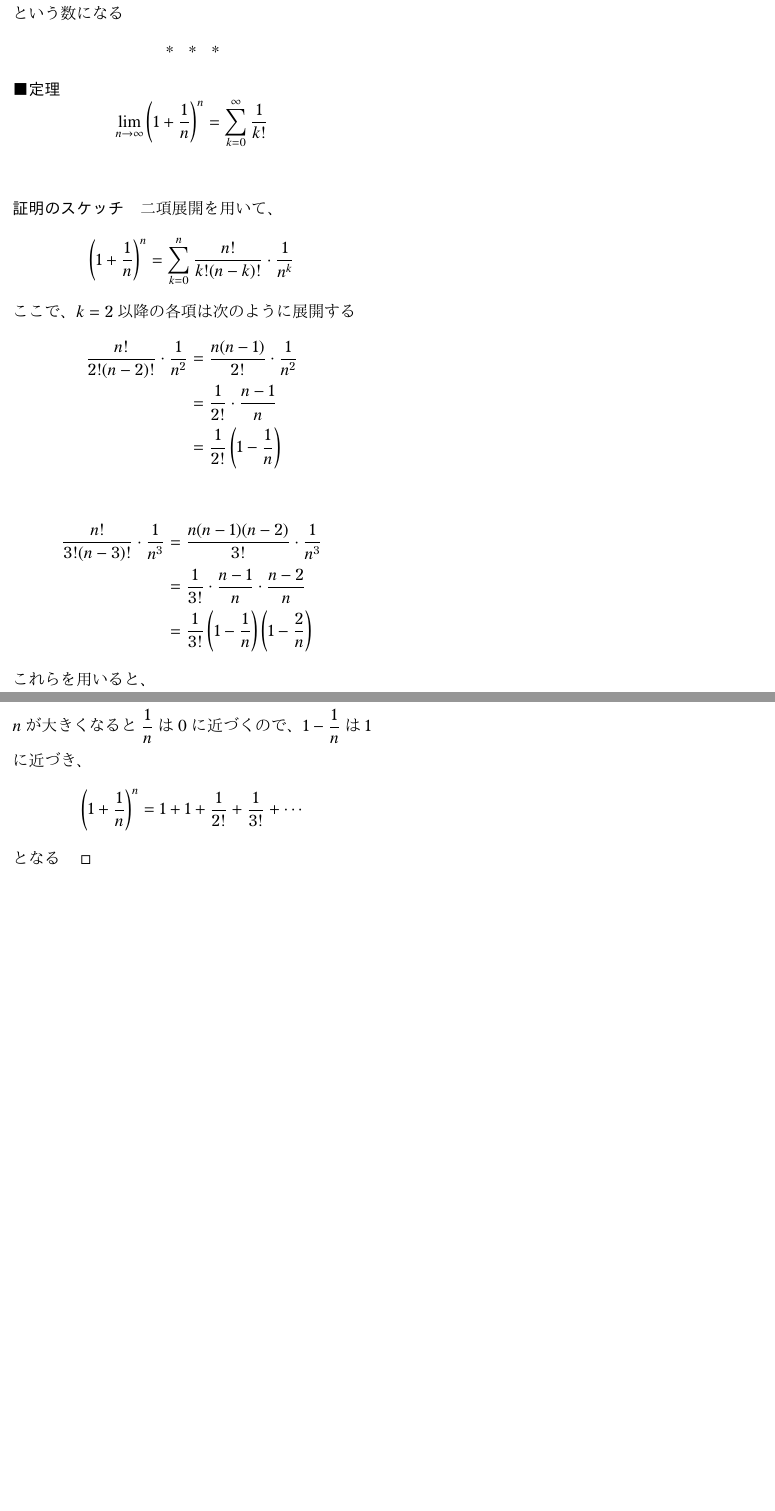
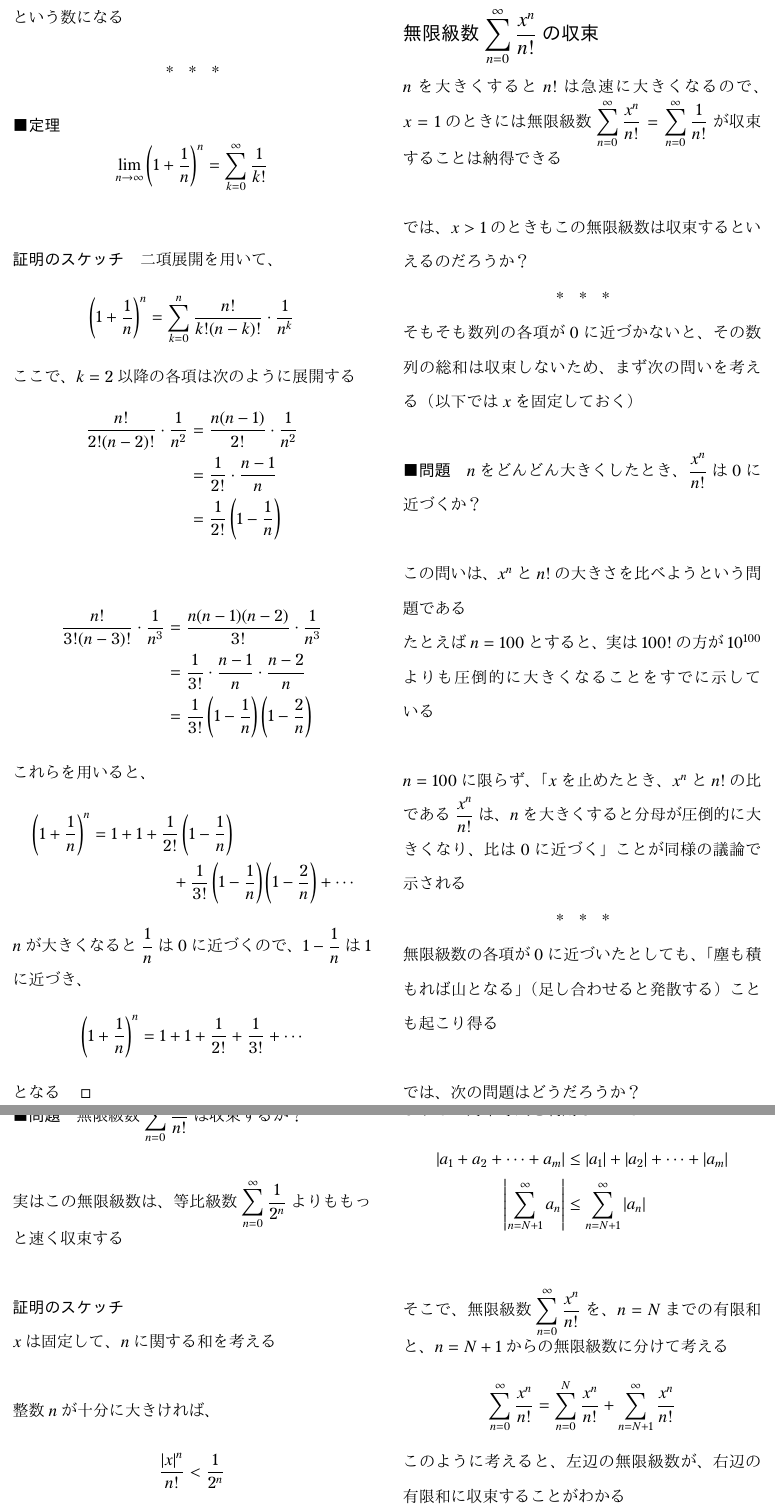
Before and after one commit to tetracalibers/latex-notes, a LaTeX document (book_jiriki_calc/section_4-1--4-4.tex): two parts of page 5 of 5 before the commit and two parts of pages 5 and 6 of 7 after it, joined at a grey line, cut so that both start at the same text, the shorter picture padded with empty space. The pictures show the PDF file book_jiriki_calc/out/section_4-1--4-4.pdf that the author committed with the source.

Commit message:
add note 4.2.3

```diff
--- a/book_jiriki_calc/section_4-1--4-4.tex
+++ b/book_jiriki_calc/section_4-1--4-4.tex
@@ -386,6 +386,132 @@ $n$が大きくなると$\dfrac{1}{n}$は$0$に近づくので、$1-\dfrac{1}{n}
 \end{equation}
 となる$\qed$
 
+\section*{無限級数$\displaystyle\sum_{n=0}^{\infty} \dfrac{x^n}{n!}$の収束}
 
+$n$を大きくすると$n!$は急速に大きくなるので、$x=1$のときには無限級数$\displaystyle\sum_{n=0}^{\infty} \dfrac{x^n}{n!}=\sum_{n=0}^{\infty} \dfrac{1}{n!}$が収束することは納得できる
+
+\vskip\baselineskip
+
+では、$x>1$のときもこの無限級数は収束するといえるのだろうか？
+
+\sectionline
+
+そもそも数列の各項が$0$に近づかないと、その数列の総和は収束しないため、まず次の問いを考える
+（以下では$x$を固定しておく）
+
+\vskip\baselineskip
+
+\paragraph{問題}
+
+$n$をどんどん大きくしたとき、$\dfrac{x^n}{n!}$は$0$に近づくか？
+
+\vskip\baselineskip
+
+この問いは、$x^n$と$n!$の大きさを比べようという問題である
+
+たとえば$n=100$とすると、実は$100!$の方が$10^{100}$よりも圧倒的に大きくなることをすでに示している
+
+\vskip\baselineskip
+
+$n=100$に限らず、「$x$を止めたとき、$x^n$と$n!$の比である$\dfrac{x^n}{n!}$は、$n$を大きくすると分母が圧倒的に大きくなり、比は$0$に近づく」ことが同様の議論で示される
+
+\sectionline
+
+無限級数の各項が$0$に近づいたとしても、「塵も積もれば山となる」（足し合わせると発散する）ことも起こり得る
+
+\vskip\baselineskip
+
+では、次の問題はどうだろうか？
+
+\vskip\baselineskip
+
+\paragraph{問題}
+
+無限級数$\displaystyle\sum_{n=0}^{\infty} \dfrac{x^n}{n!}$は収束するか？
+
+\vskip\baselineskip
+
+実はこの無限級数は、等比級数$\displaystyle\sum_{n=0}^{\infty} \dfrac{1}{2^n}$よりももっと速く収束する
+
+\vskip\baselineskip
+
+\subparagraph{証明のスケッチ}\quad
+
+$x$は固定して、$n$に関する和を考える
+
+\vskip\baselineskip
+
+整数$n$が十分に大きければ、
+\begin{equation}
+  \dfrac{\left|x\right|^n}{n!} < \dfrac{1}{2^n}
+\end{equation}
+
+これは、「無限級数$\displaystyle\sum_{n=0}^{\infty} \dfrac{x^n}{n!}$が等比級数$\displaystyle\sum_{n=0}^{\infty} \dfrac{1}{2^n}$より速く収束する」という1つの表現
+
+\vskip\baselineskip
+
+正確には、$8x^2+1$より大きいすべての自然数$n$に対して、
+\begin{equation}
+  \dfrac{\left|x\right|^n}{n!} < \dfrac{1}{2^n}
+\end{equation}
+が成り立つ
+
+このことがいえれば、$8x^2$より大きい整数$N$に対して、無限級数$\displaystyle\sum_{n=N+1}^{\infty} \dfrac{x^n}{n!}$は次のように等比級数$\displaystyle\sum_{n=N+1}^{\infty} \dfrac{1}{2^n}$より速く収束する
+\begin{align}
+  \left| \sum_{n=N+1}^{\infty} \dfrac{x^n}{n!} \right|
+   & \leq \sum_{n=N+1}^{\infty} \dfrac{\left| x \right|^n}{2^n} \\
+   & < \sum_{n=N+1}^{\infty} \dfrac{1}{2^n}                     \\
+   & = \dfrac{1}{2^{N}}
+\end{align}
+
+上の計算のうち、$\displaystyle\left| \sum_{n=N+1}^{\infty} \dfrac{x^n}{n!} \right| \leq \sum_{n=N+1}^{\infty} \dfrac{\left| x \right|^n}{2^n}$では、次のような三角不等式を利用している
+\begin{align}
+  \left| a_1 + a_2 + \dots + a_m \right|   & \leq |a_1| + |a_2| + \dots + |a_m| \\
+  \left| \sum_{n=N+1}^{\infty} a_n \right| & \leq \sum_{n=N+1}^{\infty} |a_n|
+\end{align}
+
+\vskip\baselineskip
+
+そこで、無限級数$\displaystyle\sum_{n=0}^{\infty} \dfrac{x^n}{n!}$を、$n=N$までの有限和と、$n=N+1$からの無限級数に分けて考える
+\begin{equation}
+  \sum_{n=0}^{\infty} \dfrac{x^n}{n!} = \sum_{n=0}^{N} \dfrac{x^n}{n!} + \sum_{n=N+1}^{\infty} \dfrac{x^n}{n!}
+\end{equation}
+このように考えると、左辺の無限級数が、右辺の有限和に収束することがわかる
+
+\vskip\baselineskip
+
+\subparagraph{不等式$\dfrac{\left|x\right|^n}{n!} < \dfrac{1}{2^n}$の証明}\quad\\
+
+一般に$A \leq 0$のとき、$n > 2A^2 + 1$ならば、
+\begin{equation}
+  A^n < n!
+\end{equation}
+という不等式が成り立つことを示す
+
+\vskip\baselineskip
+
+$A=2|x|$の場合$\left( 2|x| \right)^n < n!$が、$\dfrac{\left|x\right|^n}{n!} < \dfrac{1}{2^n}$となる
+
+\vskip\baselineskip
+
+$n$が偶数（$=2m$）の場合、$n > 2A^2$の$n$を$2m$に置き換えることで、$m > A^2$となり、
+\begin{align}
+  n! & = (2m)! = 2m \cdot (2m-1) \cdots 2 \cdot 1   \\
+     & > m \cdot m \cdots m = m^m = m^{\frac{n}{2}} \\
+     & > \left( A^2 \right)^{\frac{n}{2}} = A^n
+\end{align}
+が成り立つ
+
+\vskip\baselineskip
+
+$n$が奇数の場合、$n-1$は偶数なので、偶数の場合の結果から$(n-1)! > A^{n-1}$がいえる
+
+さらに、$n > 2A^2 + 1 > A$なので、
+\begin{align}
+  n! & = n \cdot (n-1)!        \\
+     & > n \cdot A^{n-1}       \\
+     & > A \cdot A^{n-1} = A^n
+\end{align}
+となり、いずれの場合も$A^n < n!$が成り立つ$\qed$
 
 \end{document}
```
Also changed, not shown: book_jiriki_calc/out/section_4-1--4-4.pdf, out/book_jiriki_calc.pdf.
